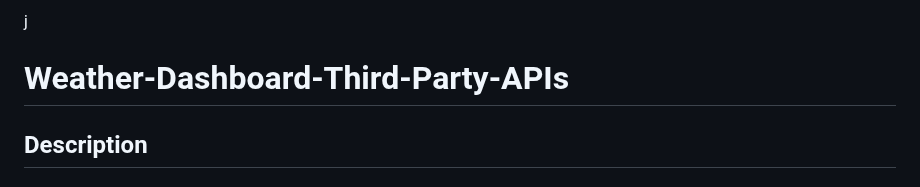
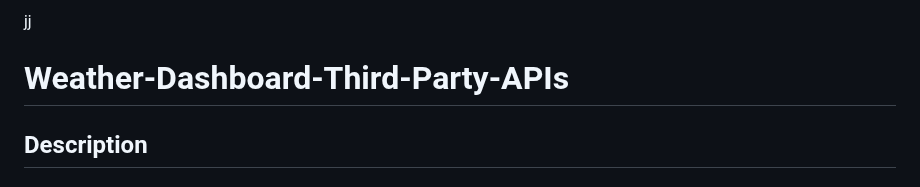
Before and after one commit to codingColinMcM/Weather-Dashboard-Third-Party-APIs, a Markdown page: README.md, the part around the change. Rendered like a GitHub page.

```diff
--- a/README.md
+++ b/README.md
@@ -1,4 +1,4 @@
-j
+jj
 
 # Weather-Dashboard-Third-Party-APIs
 
```
